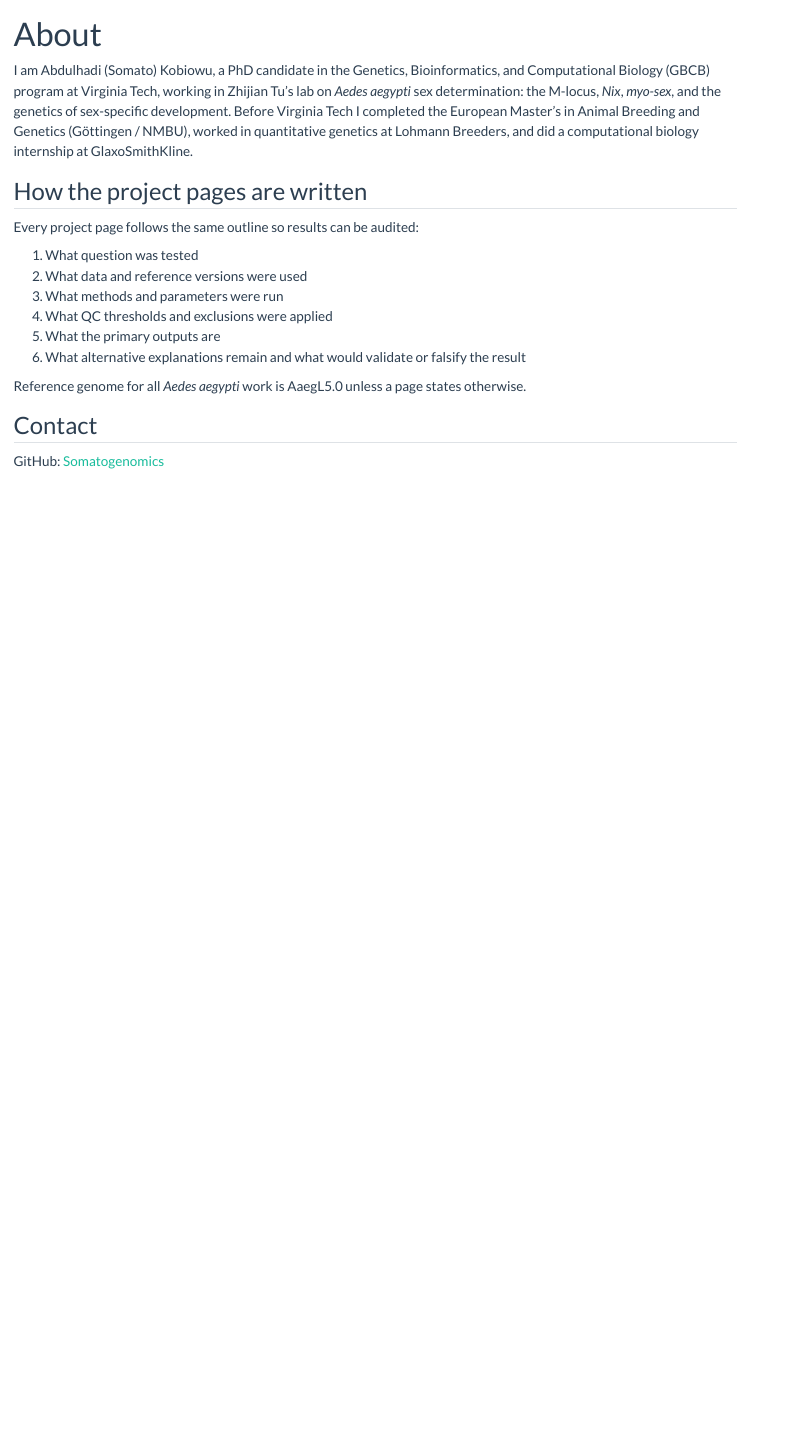
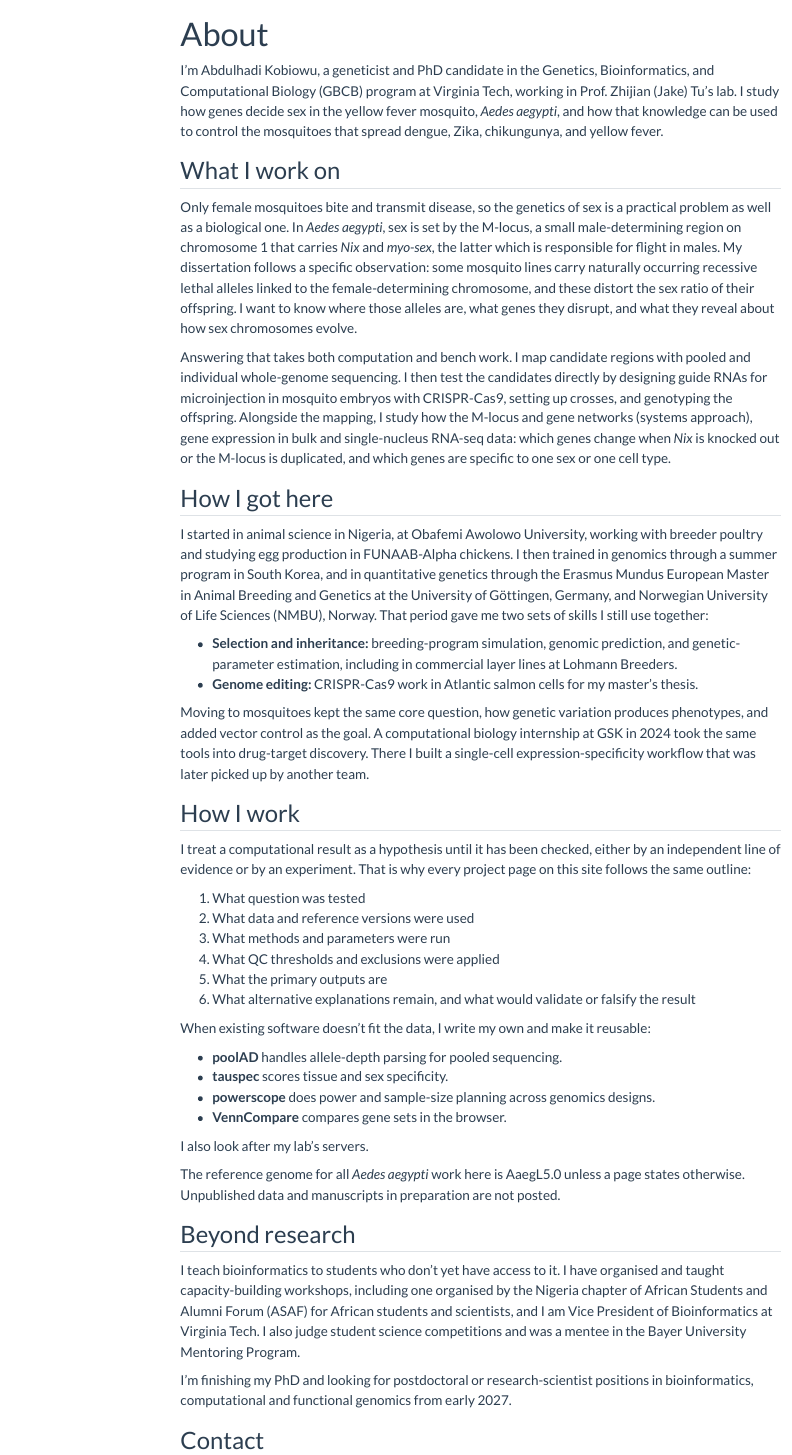
Before and after one commit to Somatogenomics/Somatogenomics.github.io, a Quarto document (about.qmd): the page in a window 1100 px wide, from its top. Rendered offline with R 4.5, knitr and Pandoc in place of Quarto, with nearby package versions; menus at the side of the page are left out.

Commit message:
Update about.qmd

```diff
--- a/about.qmd
+++ b/about.qmd
@@ -4,19 +3,50 @@
 ---
 
-I am Abdulhadi (Somato) Kobiowu, a PhD candidate in the Genetics, Bioinformatics, and Computational Biology (GBCB) program at Virginia Tech, working in Zhijian Tu's lab on *Aedes aegypti* sex determination: the M-locus, *Nix*, *myo-sex*, and the genetics of sex-specific development. Before Virginia Tech I completed the European Master's in Animal Breeding and Genetics (Göttingen / NMBU), worked in quantitative genetics at Lohmann Breeders, and did a computational biology internship at GlaxoSmithKline.
+I'm Abdulhadi Kobiowu, a geneticist and PhD candidate in the Genetics, Bioinformatics, and Computational Biology (GBCB) program at Virginia Tech, working in Prof. Zhijian (Jake) Tu's lab. I study how genes decide sex in the yellow fever mosquito, *Aedes aegypti*, and how that knowledge can be used to control the mosquitoes that spread dengue, Zika, chikungunya, and yellow fever.
 
-## How the project pages are written
+## What I work on
 
-Every project page follows the same outline so results can be audited:
+Only female mosquitoes bite and transmit disease, so the genetics of sex is a practical problem as well as a biological one. In *Aedes aegypti*, sex is set by the M-locus, a small male-determining region on chromosome 1 that carries *Nix* and *myo-sex*, the latter which is responsible for flight in males. My dissertation follows a specific observation: some mosquito lines carry naturally occurring recessive lethal alleles linked to the female-determining chromosome, and these distort the sex ratio of their offspring. I want to know where those alleles are, what genes they disrupt, and what they reveal about how sex chromosomes evolve.
+
+Answering that takes both computation and bench work. I map candidate regions with pooled and individual whole-genome sequencing. I then test the candidates directly by designing guide RNAs for microinjection in mosquito embryos with CRISPR-Cas9, setting up crosses, and genotyping the offspring. Alongside the mapping, I study how the M-locus and gene networks (systems approach),  gene expression in bulk and single-nucleus RNA-seq data: which genes change when *Nix* is knocked out or the M-locus is duplicated, and which genes are specific to one sex or one cell type.
+
+## How I got here
+
+I started in animal science in Nigeria, at Obafemi Awolowo University, working with breeder poultry and studying egg production in FUNAAB-Alpha chickens. I then trained in genomics through a summer program in South Korea, and in quantitative genetics through the Erasmus Mundus European Master in Animal Breeding and Genetics at the University of Göttingen, Germany, and Norwegian University of Life Sciences (NMBU), Norway. That period gave me two sets of skills I still use together:
+
+- **Selection and inheritance:** breeding-program simulation, genomic prediction, and genetic-parameter estimation, including in commercial layer lines at Lohmann Breeders.
+- **Genome editing:** CRISPR-Cas9 work in Atlantic salmon cells for my master's thesis.
+
+Moving to mosquitoes kept the same core question, how genetic variation produces phenotypes, and added vector control as the goal. A computational biology internship at GSK in 2024 took the same tools into drug-target discovery. There I built a single-cell expression-specificity workflow that was later picked up by another team.
+
+## How I work
+
+I treat a computational result as a hypothesis until it has been checked, either by an independent line of evidence or by an experiment. That is why every project page on this site follows the same outline:
 
 1. What question was tested
 2. What data and reference versions were used
 3. What methods and parameters were run
 4. What QC thresholds and exclusions were applied
 5. What the primary outputs are
-6. What alternative explanations remain and what would validate or falsify the result
+6. What alternative explanations remain, and what would validate or falsify the result
 
-Reference genome for all *Aedes aegypti* work is AaegL5.0 unless a page states otherwise.
+When existing software doesn't fit the data, I write my own and make it reusable:
+
+- **poolAD** handles allele-depth parsing for pooled sequencing.
+- **tauspec** scores tissue and sex specificity.
+- **powerscope** does power and sample-size planning across genomics designs.
+- **VennCompare** compares gene sets in the browser.
+
+I also look after my lab's servers.
+
+The reference genome for all *Aedes aegypti* work here is AaegL5.0 unless a page states otherwise. Unpublished data and manuscripts in preparation are not posted.
+
+## Beyond research
+
+I teach bioinformatics to students who don't yet have access to it. I have organised and taught capacity-building workshops, including one organised by the Nigeria chapter of African Students and Alumni Forum (ASAF) for African students and scientists, and I am Vice President of Bioinformatics at Virginia Tech.  I also judge student science competitions and was a mentee in the Bayer University Mentoring Program.
+
+I'm finishing my PhD and looking for postdoctoral or research-scientist positions in bioinformatics, computational and functional genomics from early 2027.
+
 
 ## Contact
 
```
Also changed, not shown: about.qmd (1 more changed lines).
